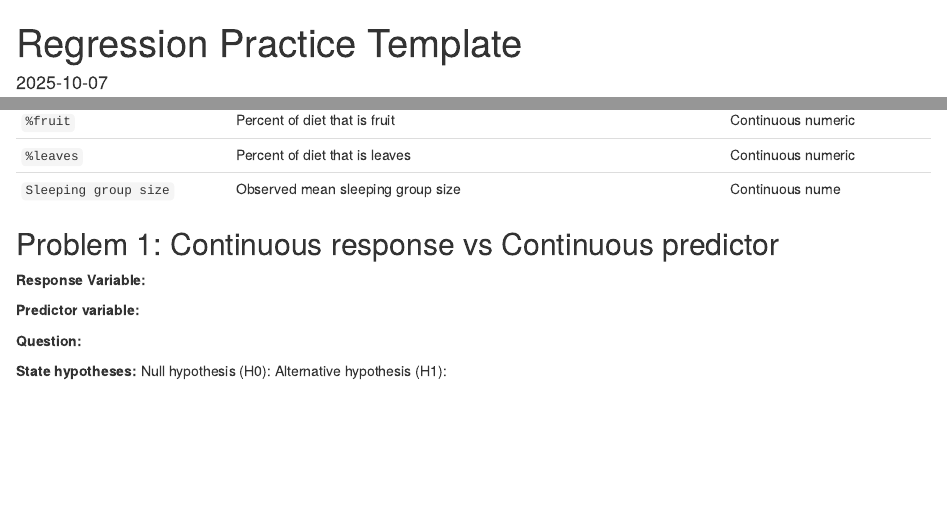
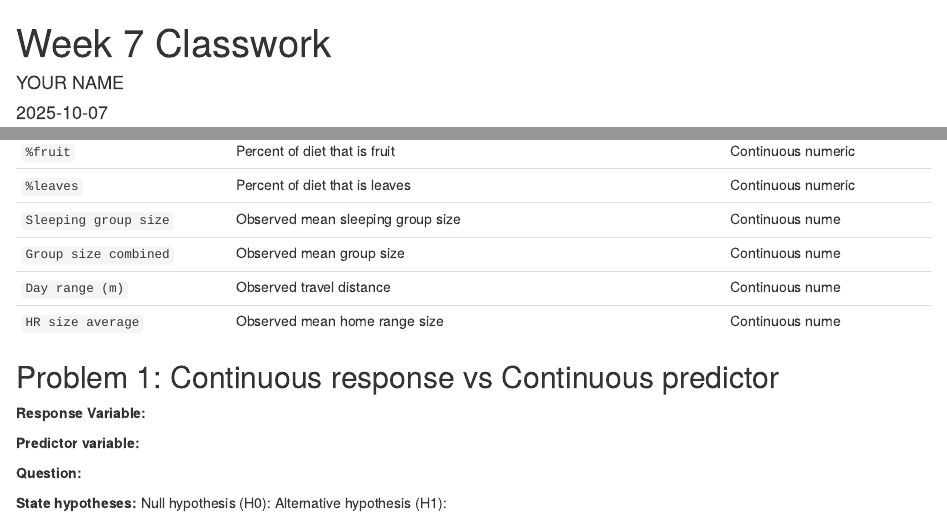
Before and after one commit to l-johnsonulrich/PSYCH705, an R Markdown document (lessons/week07/week7InClass.rmd): the page in a window 1100 px wide, from its top, and a second part further down, joined at a grey line. Rendered offline with R 4.5, knitr and Pandoc, with nearby package versions; some code elsewhere in the file could not run offline.

Commit message:
updating week7

```diff
--- a/lessons/week07/week7InClass.rmd
+++ b/lessons/week07/week7InClass.rmd
@@ -1,6 +1,7 @@
 ---
-title: "Regression Practice Template"
+title: "Week 7 Classwork"
 output: html_document
+author: "YOUR NAME"
 date: "`r Sys.Date()`"
 editor_options:
   chunk_output_type: console
@@ -59,7 +60,9 @@ Dataset Overview: (Knit to view)
 | `%fruit`              | Percent of diet that is fruit                   | Continuous numeric   |
 | `%leaves`             | Percent of diet that is leaves                  | Continuous numeric   |
 | `Sleeping group size` | Observed mean sleeping group size               | Continuous nume      |
-
+| `Group size combined` | Observed mean group size                        | Continuous nume      |
+| `Day range (m)`       | Observed travel distance                        | Continuous nume      |
+| `HR size average`     | Observed mean home range size                   | Continuous nume      |
 
 ## Problem 1: Continuous response vs Continuous predictor
 
```
Also changed, not shown: lessons/week07/Hyenas.RData (added).
